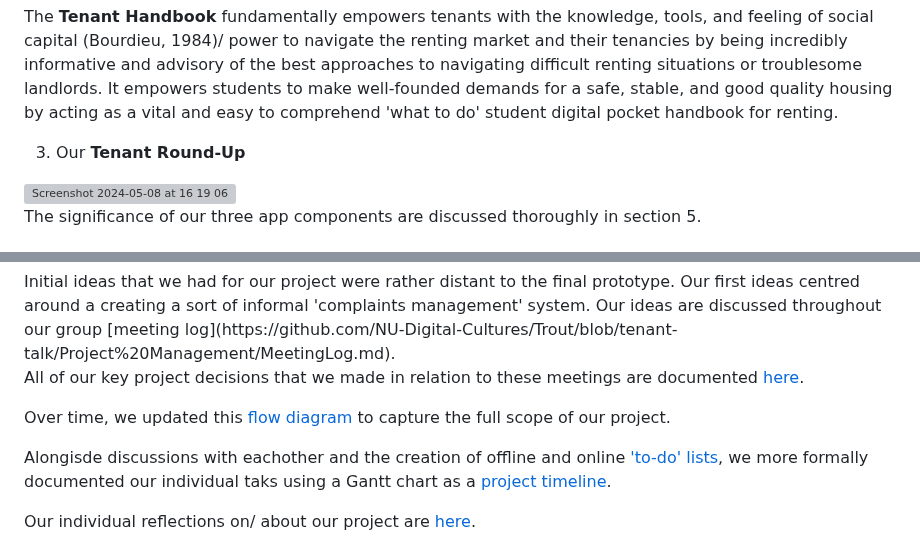
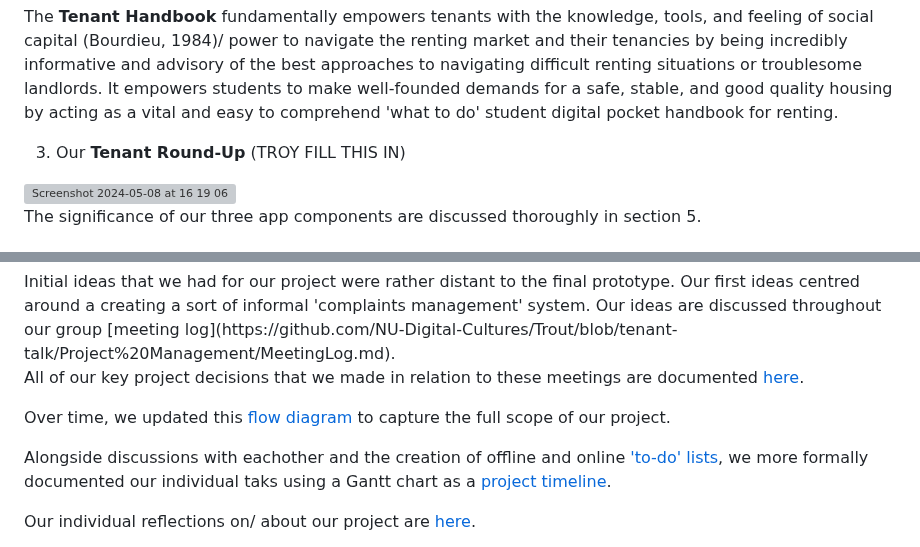
Before and after one commit to NU-Digital-Cultures/Trout, a Markdown page: README.md, 2 parts joined by grey strips. Rendered like a GitHub page; grey boxes are pictures that could not be loaded.

```diff
--- a/README.md
+++ b/README.md
@@ -90,7 +90,7 @@ Given the semantic terminology of the brief implies a necessity to "expose" and
  The **Tenant Handbook** fundamentally empowers tenants with the knowledge, tools, and feeling of social capital (Bourdieu, 1984)/ power to navigate the renting market and their tenancies by being incredibly informative and advisory of the best approaches to navigating difficult renting situations or troublesome landlords. It empowers students to make well-founded demands for a safe, stable, and good quality housing by acting as a vital and easy to comprehend 'what to do' student digital pocket handbook for renting.
 <br>
 
-3. Our **Tenant Round-Up**
+3. Our **Tenant Round-Up** (TROY FILL THIS IN)
    <br>
 
 <img width="726" alt="Screenshot 2024-05-08 at 16 19 06" src="https://github.com/NU-Digital-Cultures/Trout/assets/160641654/7c0165d8-a354-4467-8089-74a89da815d3">
@@ -202,7 +200,7 @@ All of our key project decisions that we made in relation to these meetings are
 Over time, we updated this [flow diagram](https://github.com/NU-Digital-Cultures/Trout/blob/tenant-talk/Project%20Direction/ScopeOfProject.md) to capture the full scope of our project.
 <br>
 
-Alongisde discussions with eachother and the creation of offline and online ['to-do' lists](https://github.com/NU-Digital-Cultures/Trout/blob/tenant-talk/Project%20Management/Updated%20to%20do%20list.md), we more formally documented our individual taks using a Gantt chart as a [project timeline](https://github.com/NU-Digital-Cultures/Trout/blob/tenant-talk/Project%20Management/ProjectTimeline.md).
+Alongside discussions with eachother and the creation of offline and online ['to-do' lists](https://github.com/NU-Digital-Cultures/Trout/blob/tenant-talk/Project%20Management/Updated%20to%20do%20list.md), we more formally documented our individual taks using a Gantt chart as a [project timeline](https://github.com/NU-Digital-Cultures/Trout/blob/tenant-talk/Project%20Management/ProjectTimeline.md).
 <br>
 
 Our individual reflections on/ about our project are [here](https://github.com/NU-Digital-Cultures/Trout/blob/tenant-talk/Project%20Management/IndividualReflections.md).
```
Also changed, not shown: other parts of README.md (+1 -4 lines).
